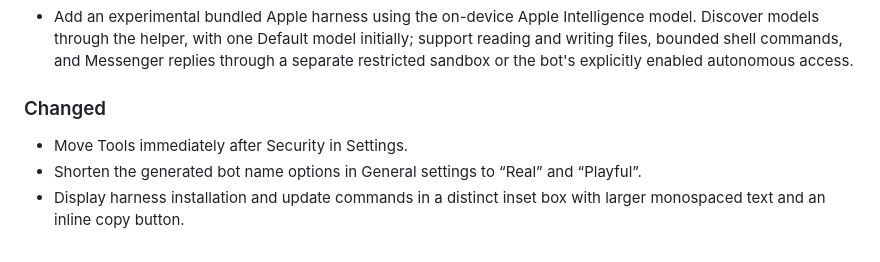
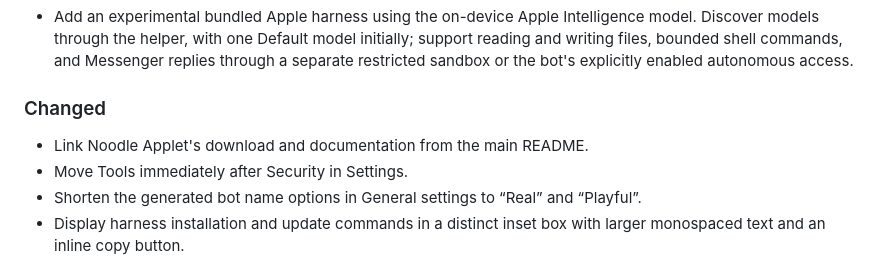
Before and after one commit to pdparchitect/noodle, a Markdown page: CHANGELOG.md, the part around the change. Rendered like a GitHub page.

```diff
--- a/CHANGELOG.md
+++ b/CHANGELOG.md
@@ -61,6 +61,7 @@ All notable changes to Noodle are documented here, following
 
 ### Changed
 
+- Link Noodle Applet's download and documentation from the main README.
 - Move Tools immediately after Security in Settings.
 - Shorten the generated bot name options in General settings to “Real” and “Playful”.
 - Display harness installation and update commands in a distinct inset box with larger monospaced text and an inline copy button.
```
Also changed, not shown: README.md (+3 -1 lines).
